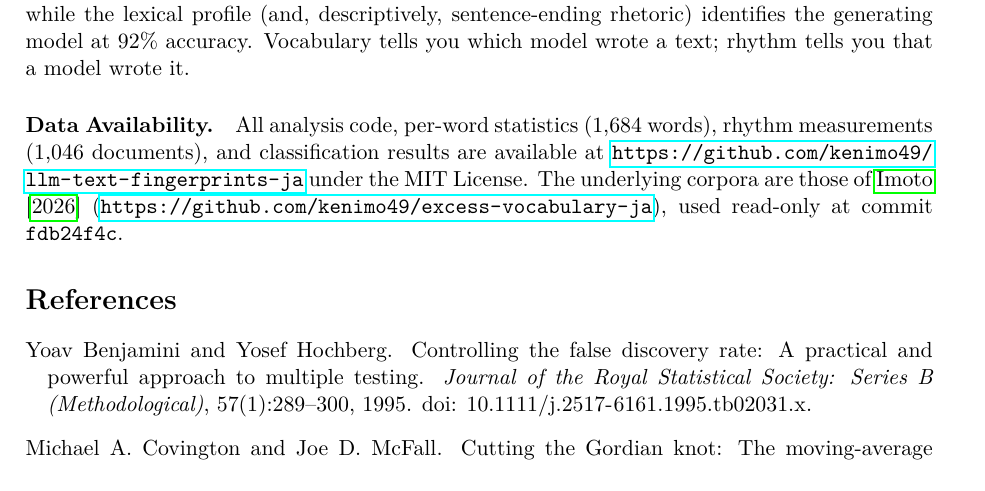
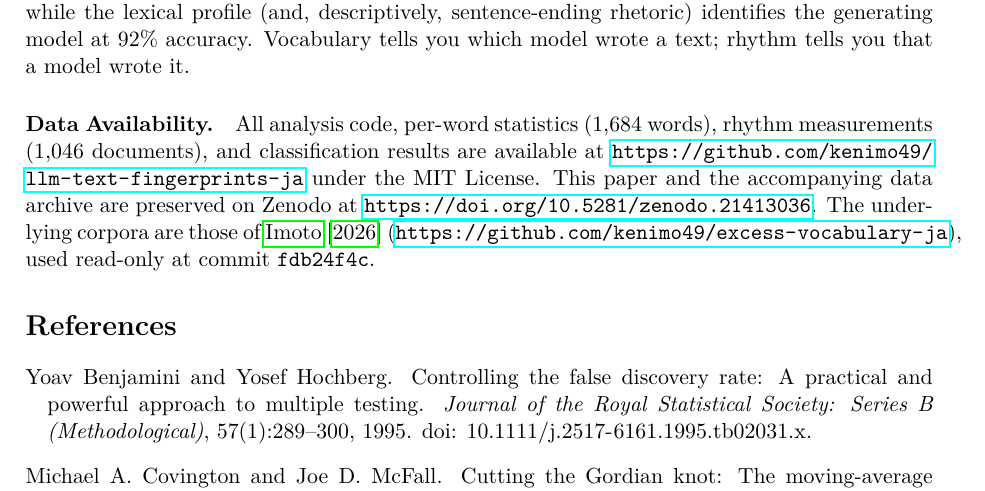
Before and after one commit to kenimo49/llm-text-fingerprints-ja, a LaTeX paper (paper/main.tex): part of page 14 of 17, cut so that both start at the same text. Compiled offline with pdfLaTeX.

Commit message:
paper: insert reserved Zenodo DOI 10.5281/zenodo.21413036 into Data Availability
Co-Authored-By: Claude Fable 5 <noreply@anthropic.com>

```diff
--- a/paper/main.tex
+++ b/paper/main.tex
@@ -375,8 +375,7 @@ This study's lexical layer began as an audit of our prior work, and the audit fo
 We compared lexical and rhythmic fingerprints of Japanese LLM-generated text across 7 models under a controlled design, after rebuilding the lexical statistics on a document-occurrence basis. Three results stand. First, the document-based re-analysis corrects our prior study: 35\% of its 651 reported excess words---half of the AI-excess side---were artifacts of token-level pseudoreplication, and the corrected Japanese excess vocabulary reproduces the $r$/$\delta$ complementarity established for English. Second, rhythmic monotonization is a genuine, model-universal property of Japanese AI text (burstiness $d=-0.96$; direction shared by all 7 models), yet lexical features dominate human/AI discrimination (AUC 0.998 vs.\ 0.897; gap robust to length control and outlier exclusion), the opposite of the practitioner claim that motivated the comparison, whose descriptive core our rhythm measurements still confirm. Third, the two families form a two-layer fingerprint: rhythm shifts in a shared direction with model-dependent magnitude, while the lexical profile (and, descriptively, sentence-ending rhetoric) identifies the generating model at 92\% accuracy. Vocabulary tells you which model wrote a text; rhythm tells you that a model wrote it.
 
 \paragraph{Data Availability.}
-All analysis code, per-word statistics (1{,}684 words), rhythm measurements (1{,}046 documents), and classification results are available at \url{https://github.com/kenimo49/llm-text-fingerprints-ja} under the MIT License.
-% TODO: Zenodo concept DOI to be inserted after deposit (placeholder: 10.5281/zenodo.XXXXXXX)
+All analysis code, per-word statistics (1{,}684 words), rhythm measurements (1{,}046 documents), and classification results are available at \url{https://github.com/kenimo49/llm-text-fingerprints-ja} under the MIT License. This paper and the accompanying data archive are preserved on Zenodo at \url{https://doi.org/10.5281/zenodo.21413036}.
 The underlying corpora are those of \citet{imoto2026excess} (\url{https://github.com/kenimo49/excess-vocabulary-ja}), used read-only at commit \texttt{fdb24f4c}.
 
 \bibliography{references}
```
Also changed, not shown: paper/main.pdf.
